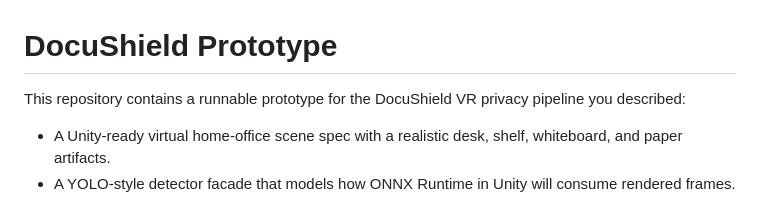
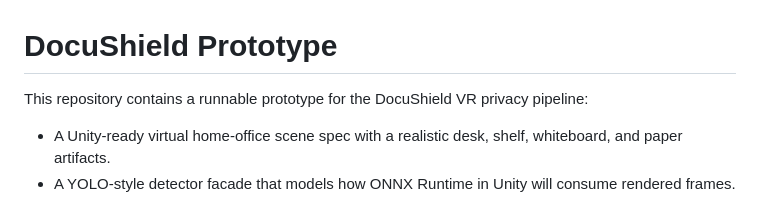
Before and after one commit to syd-kiwi/docusheild, a Markdown page: README.md, the part around the change. Drawn GitHub-style.

```diff
--- a/README.md
+++ b/README.md
@@ -1,6 +1,6 @@
 # DocuShield Prototype
 
-This repository contains a runnable prototype for the DocuShield VR privacy pipeline you described:
+This repository contains a runnable prototype for the DocuShield VR privacy pipeline:
 
 - A Unity-ready virtual home-office scene spec with a realistic desk, shelf, whiteboard, and paper artifacts.
 - A YOLO-style detector facade that models how ONNX Runtime in Unity will consume rendered frames.
```
